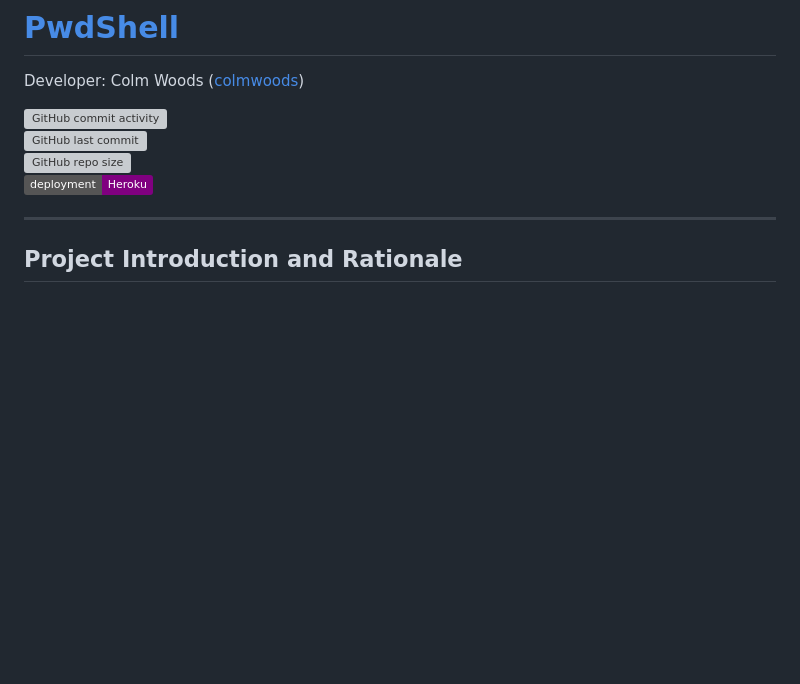
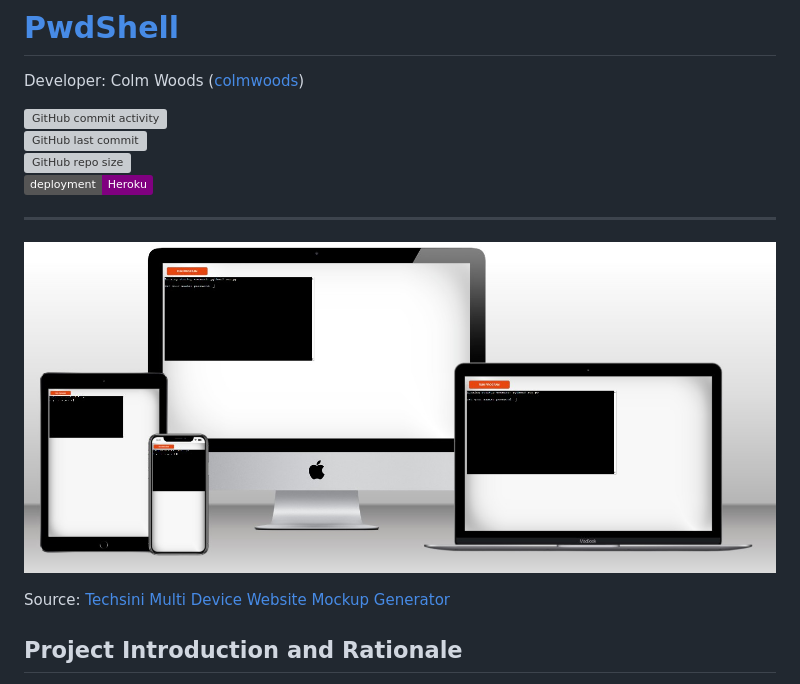
Before and after one commit to colmwoods/PwdShell, a Markdown page: README.md, the part around the change. GitHub-like rendering; pictures changed too: docs/img/mockup.jpg (added); badges without logos; blank space fills up the shorter version; grey boxes are pictures that could not be loaded.

Commit message:
Add mockup picture to folder and to README.md file

```diff
--- a/README.md
+++ b/README.md
@@ -8,6 +8,10 @@ Developer: Colm Woods ([colmwoods](https://www.github.com/colmwoods))
 [![badge](https://img.shields.io/badge/deployment-Heroku-purple)](https://pwdshell-6bf799458b95.herokuapp.com)
 
 ---
+![Mockups](docs/img/mockup.jpg)
+
+Source: [Techsini Multi Device Website Mockup Generator](https://techsini.com/multi-mockup/?url=https://pwdshell-6bf799458b95.herokuapp.com/)
+
 
 ## Project Introduction and Rationale
 
```
